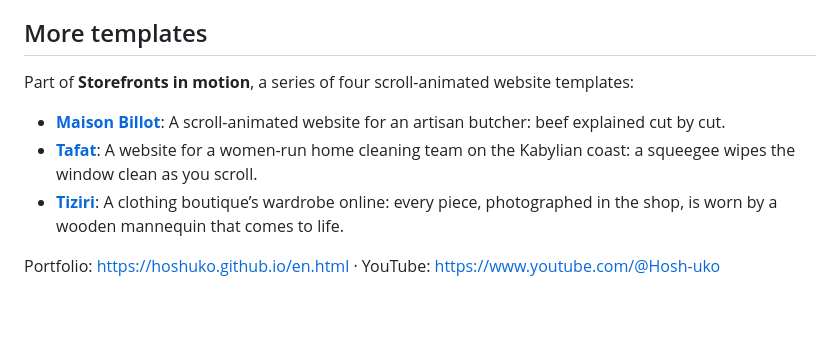
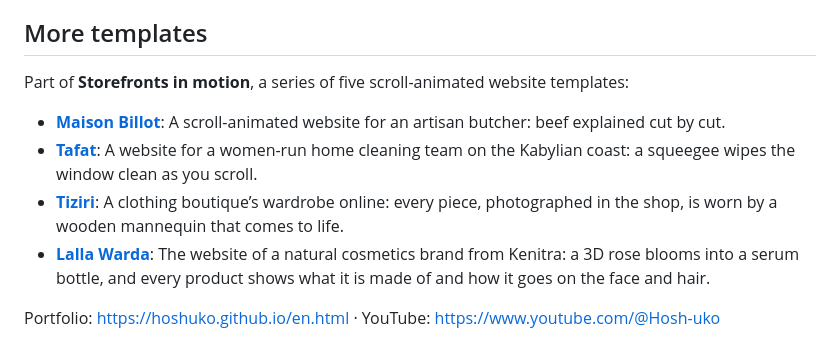
Before and after one commit to hoshuko/atelier-nacre, a Markdown page: README.md, the part around the change. Rendered like a GitHub page; blank space fills up the shorter version.

```diff
--- a/README.md
+++ b/README.md
@@ -83,10 +83,11 @@ Found a vulnerability? Please report it privately from the repository’s **Secu
 
 ## More templates
 
-Part of **Storefronts in motion**, a series of four scroll-animated website templates:
+Part of **Storefronts in motion**, a series of five scroll-animated website templates:
 
 - **[Maison Billot](https://github.com/hoshuko/maison-billot/blob/main/README.md)**: A scroll-animated website for an artisan butcher: beef explained cut by cut.
 - **[Tafat](https://github.com/hoshuko/tafat/blob/main/README.md)**: A website for a women-run home cleaning team on the Kabylian coast: a squeegee wipes the window clean as you scroll.
 - **[Tiziri](https://github.com/hoshuko/tiziri/blob/main/README.md)**: A clothing boutique’s wardrobe online: every piece, photographed in the shop, is worn by a wooden mannequin that comes to life.
+- **[Lalla Warda](https://github.com/hoshuko/lalla-warda/blob/main/README.md)**: The website of a natural cosmetics brand from Kenitra: a 3D rose blooms into a serum bottle, and every product shows what it is made of and how it goes on the face and hair.
 
 Portfolio: <https://hoshuko.github.io/en.html> · YouTube: <https://www.youtube.com/@Hosh-uko>
```
Also changed, not shown: README.es.md (+2 -1 lines), README.fr.md (+2 -1 lines).
